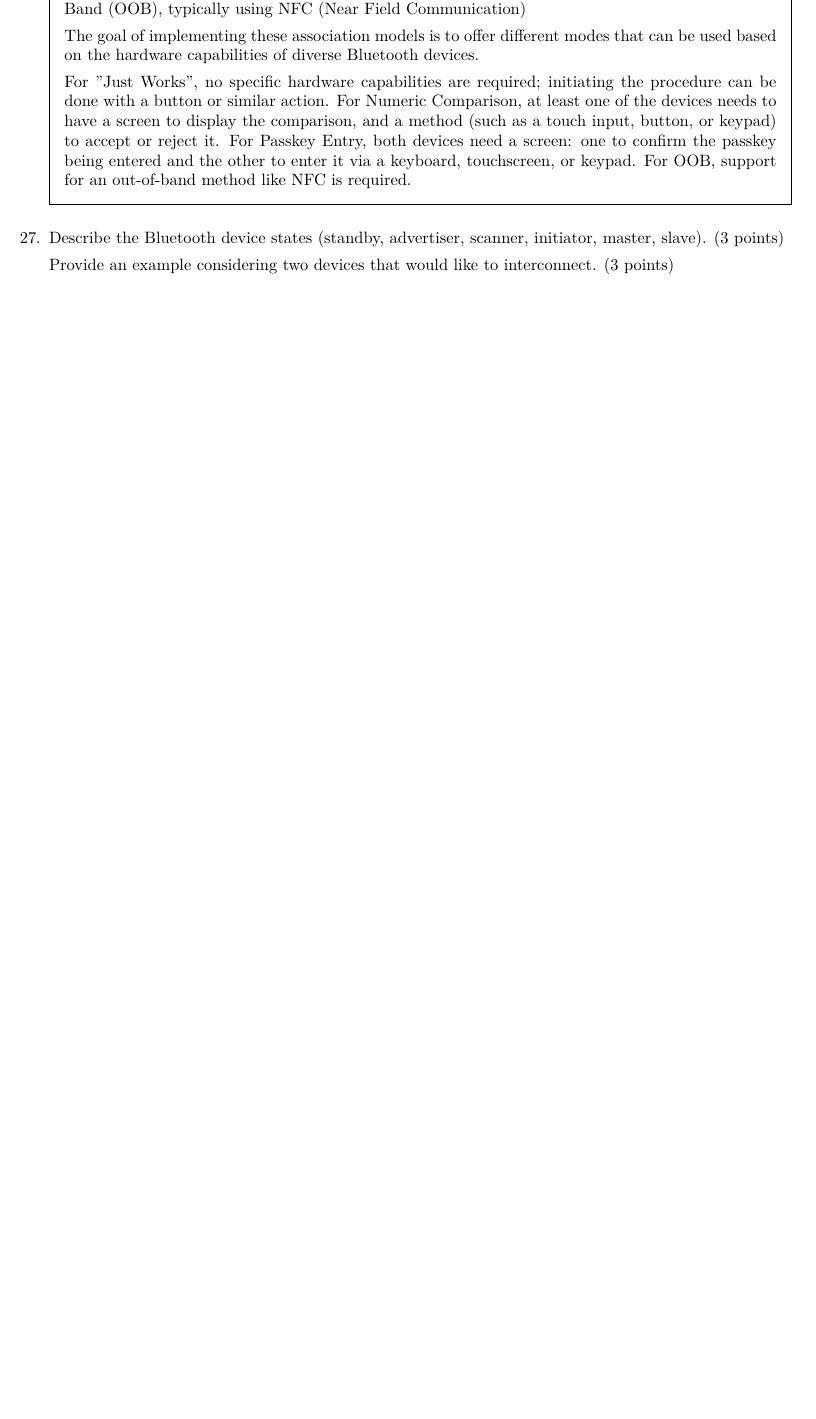
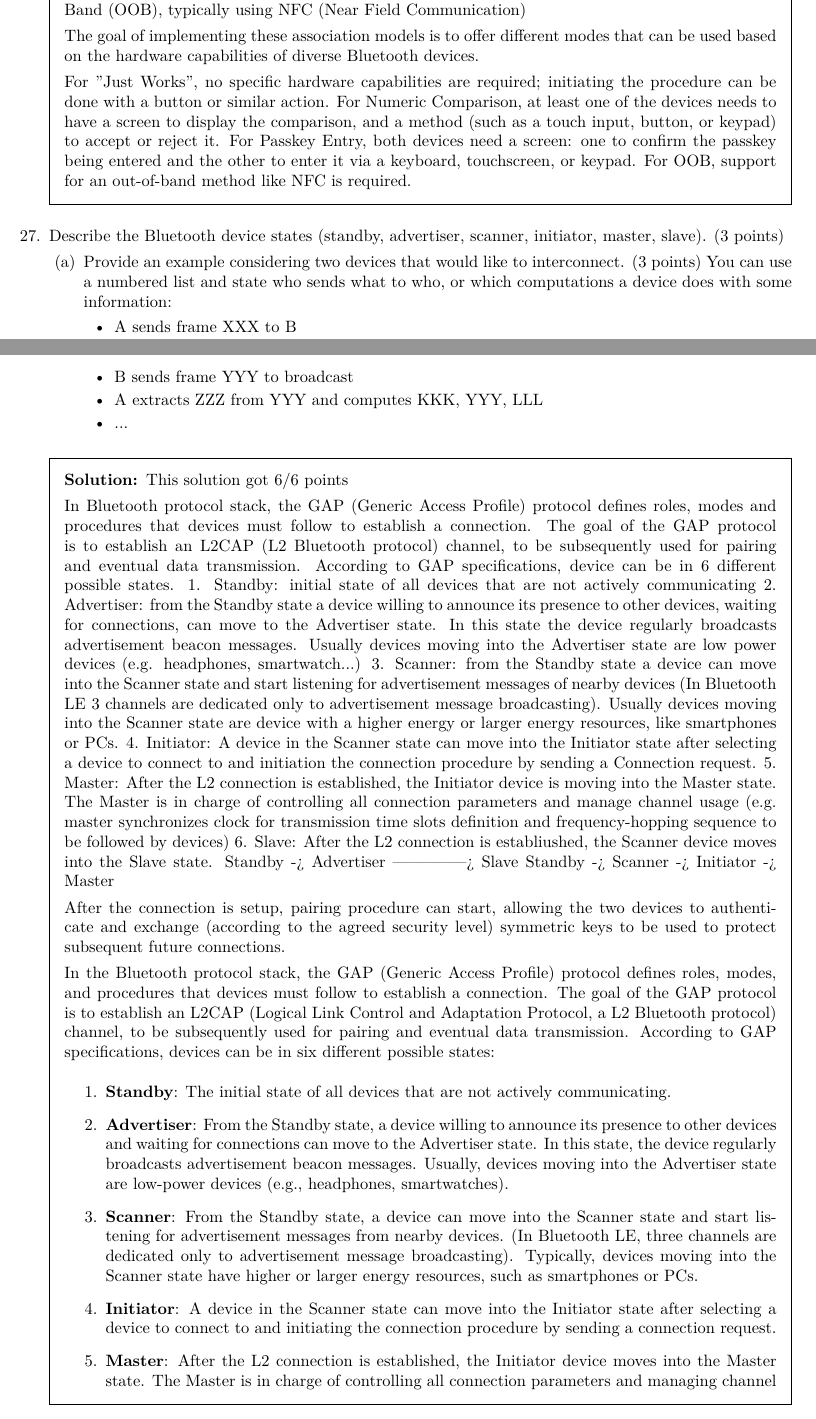
Before and after one commit to Nicolasedit/wireless-exam, a LaTeX problem sheet (main.tex, which reads questions/open/bluetooth.tex): part of page 28 of 29 before the commit and two parts of pages 28 and 29 of 30 after it, the two joined at a grey line, cut so that both start at the same text, the shorter picture padded with empty space. Compiled offline with pdfLaTeX.

Commit message:
added bt question

```diff
--- a/questions/open/bluetooth.tex
+++ b/questions/open/bluetooth.tex
@@ -61,6 +61,42 @@
     For "Just Works", no specific hardware capabilities are required; initiating the procedure can be done with a button or similar action. For Numeric Comparison, at least one of the devices needs to have a screen to display the comparison, and a method (such as a touch input, button, or keypad) to accept or reject it. For Passkey Entry, both devices need a screen: one to confirm the passkey being entered and the other to enter it via a keyboard, touchscreen, or keypad. For OOB, support for an out-of-band method like NFC is required.
 \end{solution}
 
-\question{Describe the Bluetooth device states (standby, advertiser, scanner, initiator, master, slave). (3 points)
+\question{Describe the Bluetooth device states (standby, advertiser, scanner, initiator, master, slave). (3 points)}
+\begin{parts}
+    \part Provide an example considering two devices that would like to interconnect. (3 points)
+    You can use a numbered list and state who sends what to who, or which computations a device does with
+    some information:
+    \begin{itemize}
+        \item A sends frame XXX to B
+        \item B sends frame YYY to broadcast
+        \item A extracts ZZZ from YYY and computes KKK, YYY, LLL
+        \item ...
+    \end{itemize}
+\end{parts}
+\begin{solution}
+    % cmljY2FyZG9yb3Npbg==, corrected
+    This solution got 6/6 points
 
-Provide an example considering two devices that would like to interconnect. (3 points)}
+    In Bluetooth protocol stack, the GAP (Generic Access Profile) protocol defines roles, modes and procedures that devices must follow to establish a connection. The goal of the GAP protocol is to establish an L2CAP (L2 Bluetooth protocol) channel, to be subsequently used for pairing and eventual data transmission. According to GAP specifications, device can be in 6 different possible states.
+    1. Standby: initial state of all devices that are not actively communicating
+    2. Advertiser: from the Standby state a device willing to announce its presence to other devices, waiting for connections, can move to the Advertiser state. In this state the device regularly broadcasts advertisement beacon messages. Usually devices moving into the Advertiser state are low power devices (e.g. headphones, smartwatch...)
+    3. Scanner: from the Standby state a device can move into the Scanner state and start listening for advertisement messages of nearby devices (In Bluetooth LE 3 channels are dedicated only to advertisement message broadcasting). Usually devices moving into the Scanner state are device with a higher energy or larger energy resources, like smartphones or PCs.
+    4. Initiator: A device in the Scanner state can move into the Initiator state after selecting a device to connect to and initiation the connection procedure by sending a Connection request.
+    5. Master: After the L2 connection is established, the Initiator device is moving into the Master state. The Master is in charge of controlling all connection parameters and manage channel usage (e.g. master synchronizes clock for transmission time slots definition and frequency-hopping sequence to be followed by devices)
+    6. Slave: After the L2 connection is establiushed, the Scanner device moves into the Slave state.
+    Standby -> Advertiser --------------> Slave
+    Standby -> Scanner -> Initiator -> Master
+
+    After the connection is setup, pairing procedure can start, allowing the two devices to authenticate and exchange (according to the agreed security level) symmetric keys to be used to protect subsequent future connections.
+
+    In the Bluetooth protocol stack, the GAP (Generic Access Profile) protocol defines roles, modes, and procedures that devices must follow to establish a connection. The goal of the GAP protocol is to establish an L2CAP (Logical Link Control and Adaptation Protocol, a L2 Bluetooth protocol) channel, to be subsequently used for pairing and eventual data transmission. According to GAP specifications, devices can be in six different possible states:
+    \begin{enumerate}
+        \item \textbf{Standby}: The initial state of all devices that are not actively communicating.
+        \item \textbf{Advertiser}: From the Standby state, a device willing to announce its presence to other devices and waiting for connections can move to the Advertiser state. In this state, the device regularly broadcasts advertisement beacon messages. Usually, devices moving into the Advertiser state are low-power devices (e.g., headphones, smartwatches).
+        \item \textbf{Scanner}: From the Standby state, a device can move into the Scanner state and start listening for advertisement messages from nearby devices. (In Bluetooth LE, three channels are dedicated only to advertisement message broadcasting). Typically, devices moving into the Scanner state have higher or larger energy resources, such as smartphones or PCs.
+        \item \textbf{Initiator}: A device in the Scanner state can move into the Initiator state after selecting a device to connect to and initiating the connection procedure by sending a connection request.
+        \item \textbf{Master}: After the L2 connection is established, the Initiator device moves into the Master state. The Master is in charge of controlling all connection parameters and managing channel usage (e.g., the Master synchronizes the clock for transmission time slots definition and the frequency-hopping sequence to be followed by devices).
+        \item \textbf{Slave}: After the L2 connection is established, the Scanner device moves into the Slave state.
+        \begin{verbatim}
+            Standby -> Advertiser --------------> Slave
+            Standby -> Scanner -> Initiator -> Master
@@ -67,3 +110,4 @@ Provide an example considering two devices that would like to interconnect. (3 p
+\end{solution}
 
 
 \question{Explain the main design goals for the Bluetooth technology and the technical constraints that guided the design, and the Bluetooth network topologies and the role of nodes in each scenario. (2 points). Describe the physical layer communication mechanisms implemented in Bluetooth BR/EDR and the differences since BLE was introduced: which frequency range does it use, which multiple access scheme does it use, which FEC/ARQ mechanism it provides, etc. (4 points)}
```
Also changed, not shown: questions/open/bluetooth.tex (7 more changed lines).
